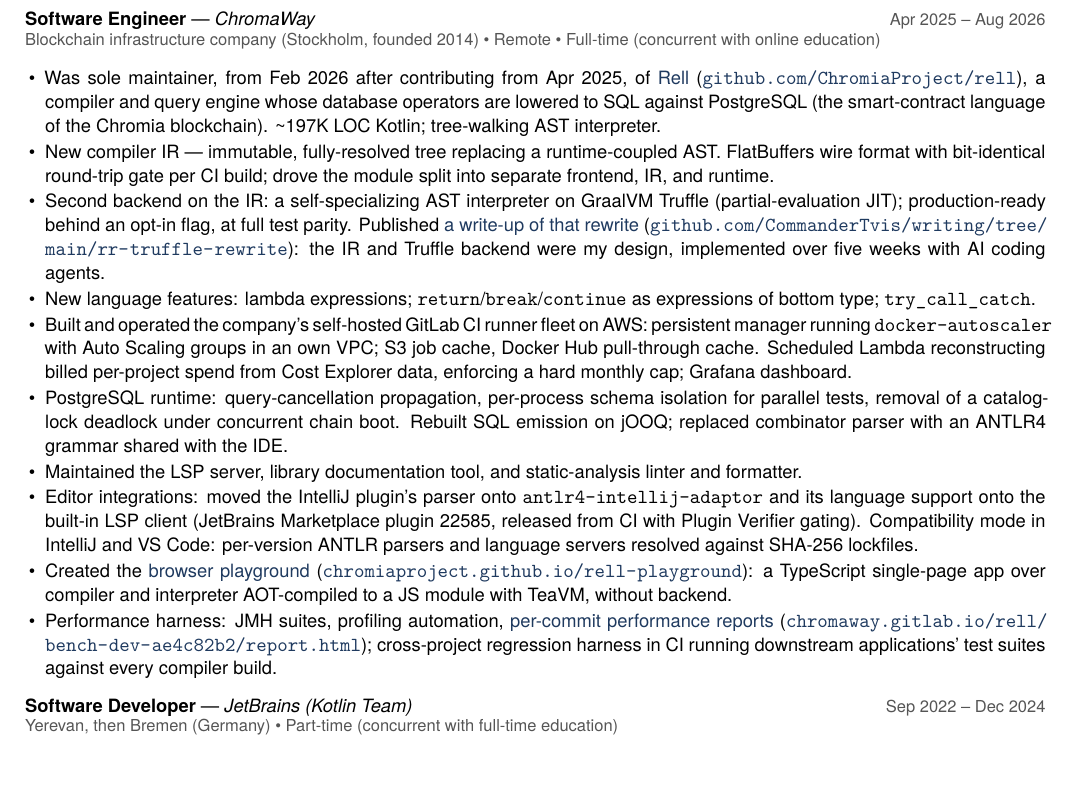
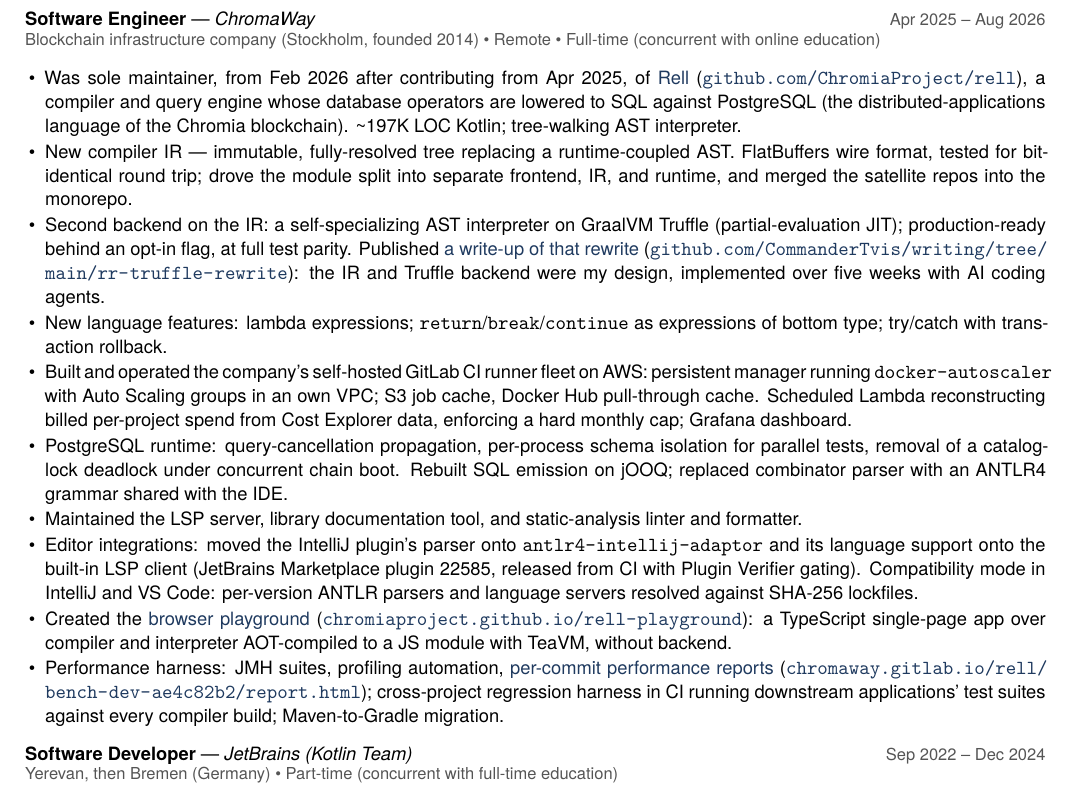
Before and after one commit to CommanderTvis/resume, a LaTeX CV (resume.tex): part of page 1 of 2, cut so that both start at the same text, the shorter picture padded with empty space. Compiled offline with XeLaTeX.

Commit message:
Align ChromaWay section with LinkedIn: distributed-apps wording, accurate round-trip claim, monorepo merge, Gradle
Co-Authored-By: Claude Opus 5.5 <noreply@anthropic.com>
Claude-Session: https://claude.ai/code/session_01GmX4pHQuYibLqZUdhP17TZ

```diff
--- a/resume.tex
+++ b/resume.tex
@@ -90,16 +90,16 @@
 
 \role{Software Engineer}{ChromaWay}{Apr 2025 -- Aug 2026}{Blockchain infrastructure company (Stockholm, founded 2014) \textbullet{} Remote \textbullet{} Full-time (concurrent with online education)}
 \begin{itemize}
-  \item Was sole maintainer, from Feb 2026 after contributing from Apr 2025, of \href{https://github.com/ChromiaProject/rell}{Rell} (\url{github.com/ChromiaProject/rell}), a compiler and query engine whose database operators are lowered to SQL against PostgreSQL (the smart-contract language of the Chromia blockchain). \textasciitilde197K LOC Kotlin; tree-walking AST interpreter.
-  \item New compiler IR \textemdash{} immutable, fully-resolved tree replacing a runtime-coupled AST. FlatBuffers wire format with bit-identical round-trip gate per CI build; drove the module split into separate frontend, IR, and runtime.
+  \item Was sole maintainer, from Feb 2026 after contributing from Apr 2025, of \href{https://github.com/ChromiaProject/rell}{Rell} (\url{github.com/ChromiaProject/rell}), a compiler and query engine whose database operators are lowered to SQL against PostgreSQL (the distributed-applications language of the Chromia blockchain). \textasciitilde197K LOC Kotlin; tree-walking AST interpreter.
+  \item New compiler IR \textemdash{} immutable, fully-resolved tree replacing a runtime-coupled AST. FlatBuffers wire format, tested for bit-identical round trip; drove the module split into separate frontend, IR, and runtime, and merged the satellite repos into the monorepo.
   \item Second backend on the IR: a self-specializing AST interpreter on GraalVM Truffle (partial-evaluation JIT); production-ready behind an opt-in flag, at full test parity. Published \href{https://github.com/CommanderTvis/writing/tree/main/rr-truffle-rewrite}{a write-up of that rewrite} (\url{github.com/CommanderTvis/writing/tree/main/rr-truffle-rewrite}): the IR and Truffle backend were my design, implemented over five weeks with AI coding agents.
-  \item New language features: lambda expressions; \texttt{return}/\texttt{break}/\texttt{continue} as expressions of bottom type; \texttt{try\_call\_catch}.
+  \item New language features: lambda expressions; \texttt{return}/\texttt{break}/\texttt{continue} as expressions of bottom type; try/catch with transaction rollback.
   \item Built and operated the company's self-hosted GitLab CI runner fleet on AWS: persistent manager running \texttt{docker-autoscaler} with Auto Scaling groups in an own VPC; S3 job cache, Docker Hub pull-through cache. Scheduled Lambda reconstructing billed per-project spend from Cost Explorer data, enforcing a hard monthly cap; Grafana dashboard.
   \item PostgreSQL runtime: query-cancellation propagation, per-process schema isolation for parallel tests, removal of a catalog-lock deadlock under concurrent chain boot. Rebuilt SQL emission on jOOQ; replaced combinator parser with an ANTLR4 grammar shared with the IDE.
   \item Maintained the LSP server, library documentation tool, and static-analysis linter and formatter.
   \item Editor integrations: moved the IntelliJ plugin's parser onto \texttt{antlr4-intellij-adaptor} and its language support onto the built-in LSP client (JetBrains Marketplace plugin 22585, released from CI with Plugin Verifier gating). Compatibility mode in IntelliJ and VS Code: per-version ANTLR parsers and language servers resolved against SHA-256 lockfiles.
   \item Created the \href{https://chromiaproject.github.io/rell-playground/}{browser playground} (\url{chromiaproject.github.io/rell-playground}): a TypeScript single-page app over compiler and interpreter AOT-compiled to a JS module with TeaVM, without backend.
-  \item Performance harness: JMH suites, profiling automation, \href{https://chromaway.gitlab.io/rell/bench-dev-ae4c82b2/report.html}{per-commit performance reports} (\url{chromaway.gitlab.io/rell/bench-dev-ae4c82b2/report.html}); cross-project regression harness in CI running downstream applications' test suites against every compiler build.
+  \item Performance harness: JMH suites, profiling automation, \href{https://chromaway.gitlab.io/rell/bench-dev-ae4c82b2/report.html}{per-commit performance reports} (\url{chromaway.gitlab.io/rell/bench-dev-ae4c82b2/report.html}); cross-project regression harness in CI running downstream applications' test suites against every compiler build; Maven-to-Gradle migration.
 \end{itemize}
 
 \role{Software Developer}{JetBrains (Kotlin Team)}{Sep 2022 -- Dec 2024}{Yerevan, then Bremen (Germany) \textbullet{} Part-time (concurrent with full-time education)}
```
